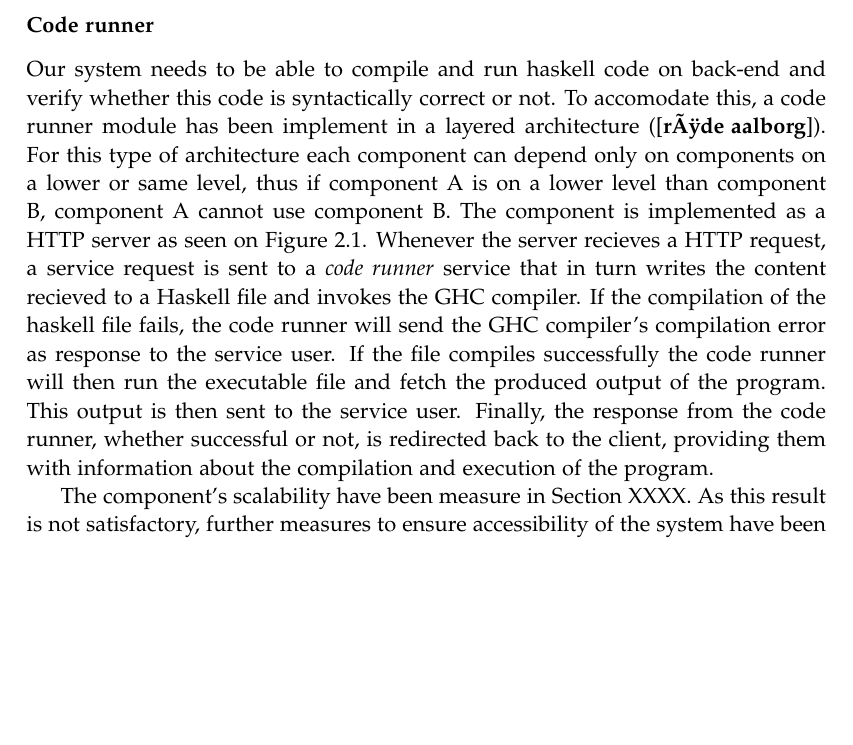
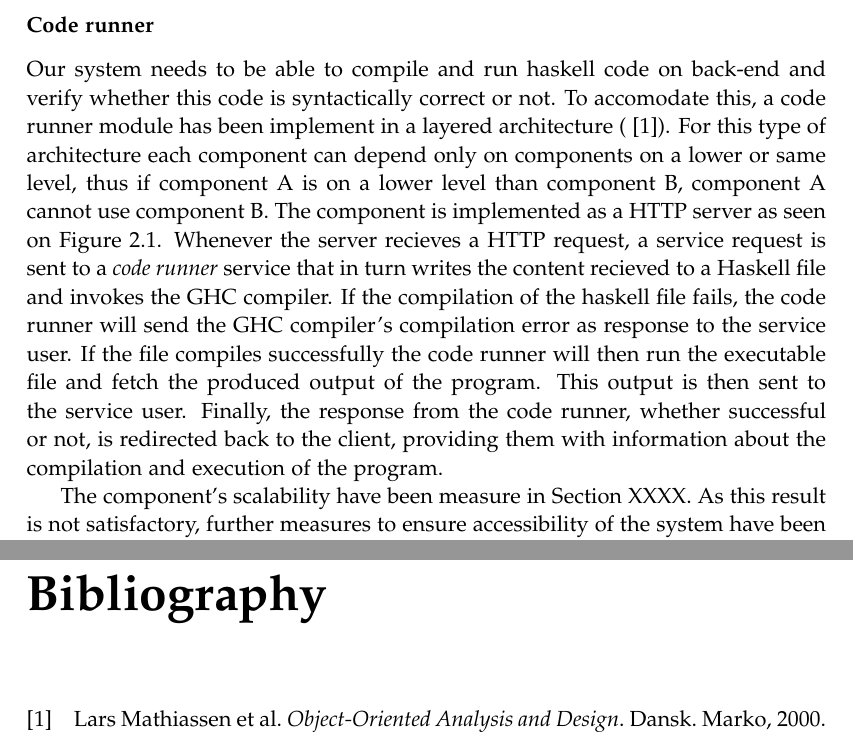
Before and after one commit to chhoumann/p7, a LaTeX thesis (report/master.tex, which reads report/bib/mybib.bib, report/sections/Chapter 2/architecture.tex): part of page 11 of 12 before the commit and two parts of pages 11 and 13 of 13 after it, the two joined at a grey line, cut so that both start at the same text, the shorter picture padded with empty space. Compiled offline with pdfLaTeX.

Commit message:
cite r'de aalborg

```diff
--- a/report/bib/mybib.bib
+++ b/report/bib/mybib.bib
@@ -426,0 +432,4 @@ langid = {english}
+year = "2000",
+language = "Dansk",
+publisher = "Marko",
+}
--- a/report/sections/Chapter 2/architecture.tex
+++ b/report/sections/Chapter 2/architecture.tex
@@ -24,7 +24,7 @@ Figure xxx shows the planned architecture of the platform.
 \subsection{Back-end system}
 \subsubsection{Code runner}
 Our system needs to be able to compile and run haskell code on back-end and verify whether this code is syntactically correct or not.
-To accomodate this, a code runner module has been implement in a layered architecture (\cite{røde aalborg}).
+To accomodate this, a code runner module has been implement in a layered architecture (~\cite{roede_aalborg}).
 For this type of architecture each component can depend only on components on a lower or same level, thus if component A is on a lower level than component B, component A cannot use component B.
 The component is implemented as a HTTP server as seen on Figure \ref{fig:code_runner}.
 Whenever the server recieves a HTTP request, a service request is sent to a \textit{code runner} service that in turn writes the content recieved to a Haskell file and invokes the GHC compiler.
```
Also changed, not shown: report/bib/mybib.bib (5 more changed lines).
